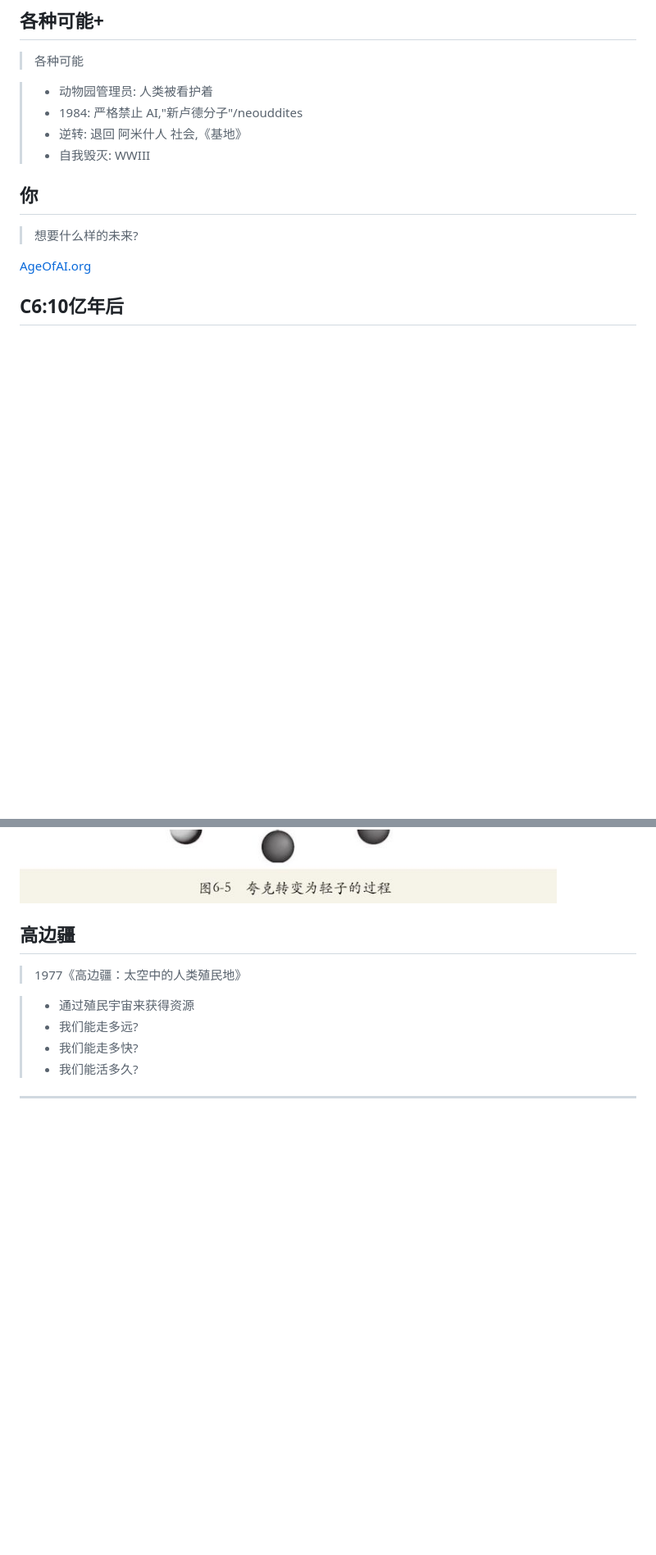
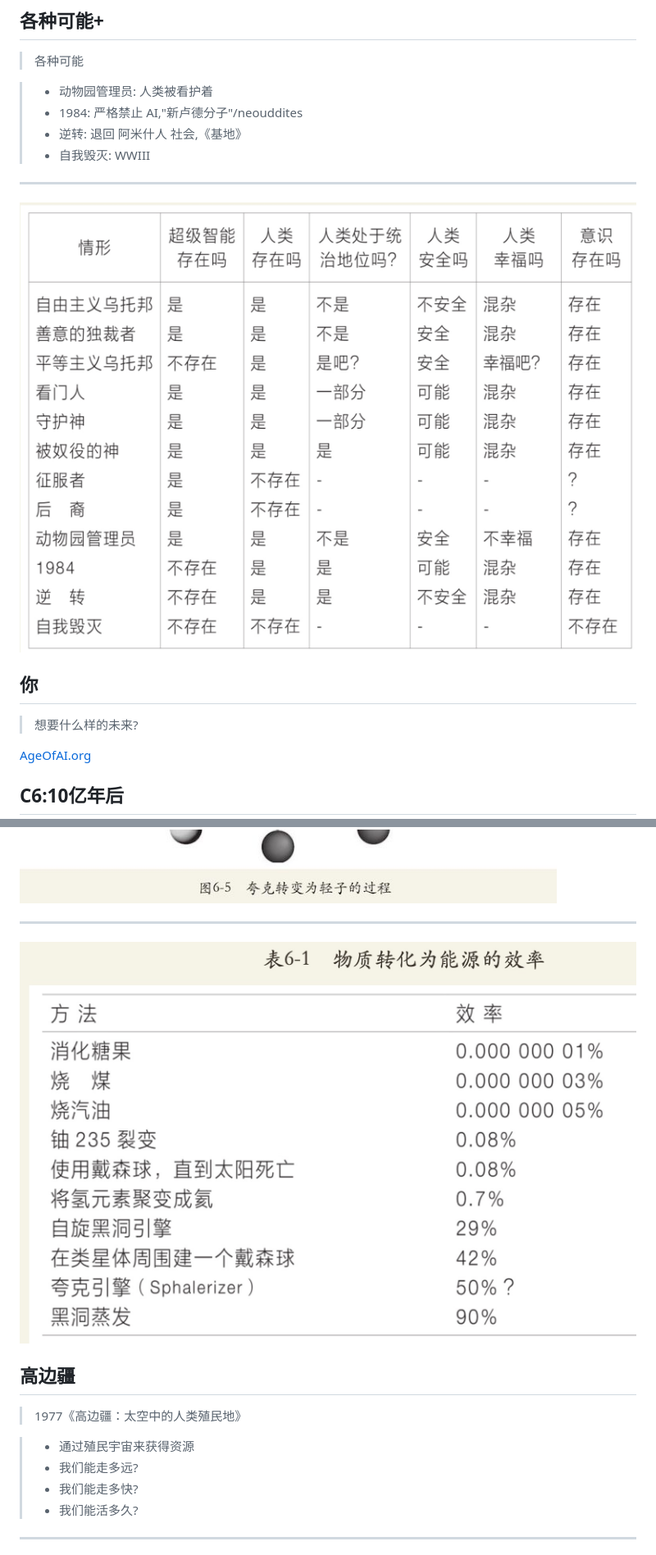
Before and after one commit to ZoomQuiet/slides, a Markdown page: public/AIGCxZh2life3.md, 2 parts joined by grey strips. Shown at 82% size. Drawn GitHub-style; pictures changed too: public/img/2023-12-12-l3-c5-relation.jpg (added), public/img/2023-12-12-l3-c6-power-power.jpg (added); blank space fills up the shorter version.

```diff
--- a/public/AIGCxZh2life3.md
+++ b/public/AIGCxZh2life3.md
@@ -380,6 +380,10 @@ Fabric/Cello/...
 >- 逆转: 退回 阿米什人 社会,《基地》
 >- 自我毁灭: WWIII
 
+-------
+
+![对比](img/2023-12-12-l3-c5-relation.jpg)
+
 ## 你
 > 想要什么样的未来?
 
@@ -433,6 +437,10 @@ Fabric/Cello/...
 -------
 
 ![90%](img/2023-12-13-zshot%202023-12-13%2019.08.30.jpg)
+
+-------
+
+![对比](img/2023-12-12-l3-c6-power-power.jpg)
 
 ## 高边疆
 > 1977《高边疆：太空中的人类殖民地》
```
Also changed, not shown: 1 other file.
